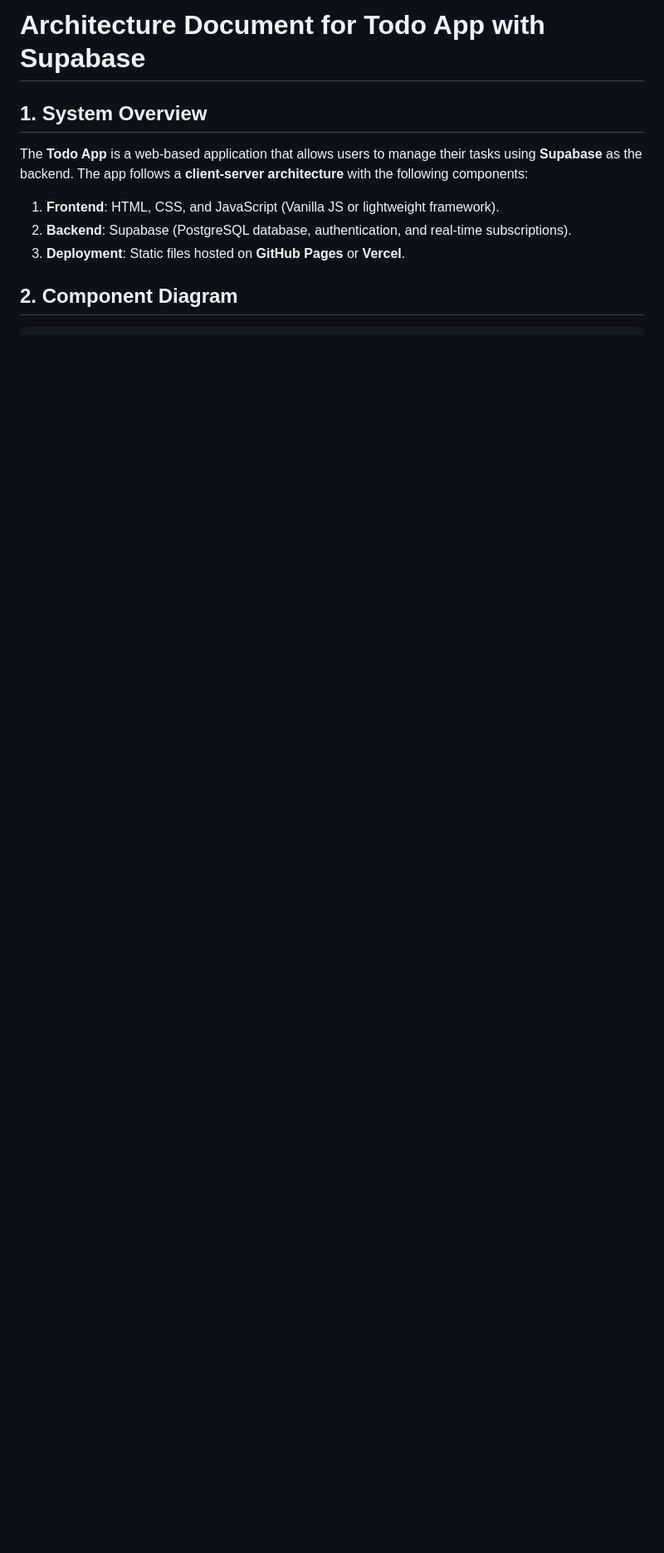
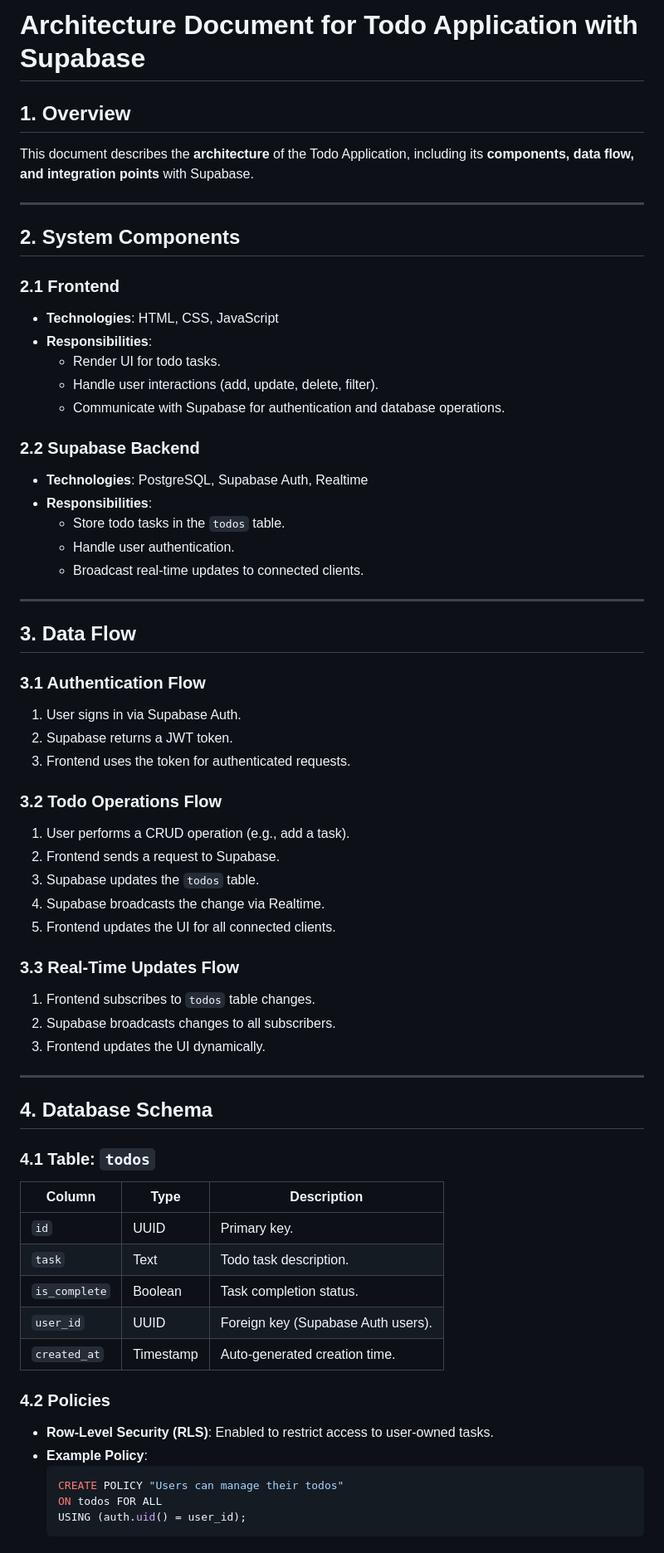
Before and after one commit to anirudhkotla/final_agent, a Markdown page: ARCHITECTURE.md, the part around one of its changes. Shown at 83% size. Rendered like a GitHub page; blank space fills up the shorter version.

Commit message:
feat(docs): add architecture document for Todo App

````diff
--- a/ARCHITECTURE.md
+++ b/ARCHITECTURE.md
@@ -1,11 +1,63 @@
-# Architecture Document for Todo App with Supabase
+# Architecture Document for Todo Application with Supabase
 
-## 1. System Overview
-The **Todo App** is a web-based application that allows users to manage their tasks using **Supabase** as the backend. The app follows a **client-server architecture** with the following components:
+## 1. Overview
+This document describes the **architecture** of the Todo Application, including its **components, data flow, and integration points** with Supabase.
 
-1. **Frontend**: HTML, CSS, and JavaScript (Vanilla JS or lightweight framework).
-2. **Backend**: Supabase (PostgreSQL database, authentication, and real-time subscriptions).
-3. **Deployment**: Static files hosted on **GitHub Pages** or **Vercel**.
+---
 
+## 2. System Components
+### 2.1 Frontend
+- **Technologies**: HTML, CSS, JavaScript
+- **Responsibilities**:
+  - Render UI for todo tasks.
+  - Handle user interactions (add, update, delete, filter).
+  - Communicate with Supabase for authentication and database operations.
 
-## 2. Component Diagram
+### 2.2 Supabase Backend
+- **Technologies**: PostgreSQL, Supabase Auth, Realtime
+- **Responsibilities**:
+  - Store todo tasks in the `todos` table.
+  - Handle user authentication.
+  - Broadcast real-time updates to connected clients.
+
+---
+
+## 3. Data Flow
+### 3.1 Authentication Flow
+1. User signs in via Supabase Auth.
+2. Supabase returns a JWT token.
+3. Frontend uses the token for authenticated requests.
+
+### 3.2 Todo Operations Flow
+1. User performs a CRUD operation (e.g., add a task).
+2. Frontend sends a request to Supabase.
+3. Supabase updates the `todos` table.
+4. Supabase broadcasts the change via Realtime.
+5. Frontend updates the UI for all connected clients.
+
+### 3.3 Real-Time Updates Flow
+1. Frontend subscribes to `todos` table changes.
+2. Supabase broadcasts changes to all subscribers.
+3. Frontend updates the UI dynamically.
+
+---
+
+## 4. Database Schema
+### 4.1 Table: `todos`
+| Column       | Type      | Description                          |
+|--------------|-----------|--------------------------------------|
+| `id`         | UUID      | Primary key.                         |
+| `task`       | Text      | Todo task description.               |
+| `is_complete`| Boolean   | Task completion status.              |
+| `user_id`    | UUID      | Foreign key (Supabase Auth users).   |
+| `created_at` | Timestamp | Auto-generated creation time.        |
+
+### 4.2 Policies
+- **Row-Level Security (RLS)**: Enabled to restrict access to user-owned tasks.
+- **Example Policy**:
+  ```sql
+  CREATE POLICY "Users can manage their todos"
+  ON todos FOR ALL
+  USING (auth.uid() = user_id);
+  ```
+
````
Also changed, not shown: other parts of ARCHITECTURE.md (+60 -67 lines).
